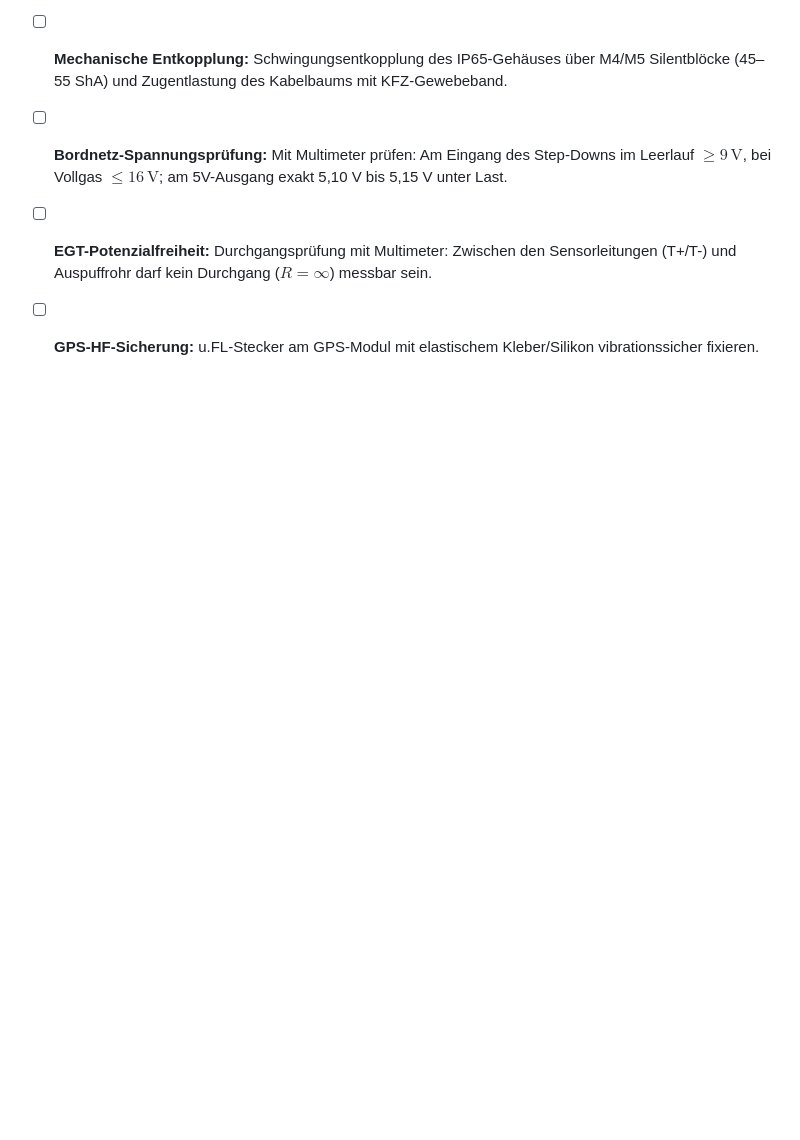
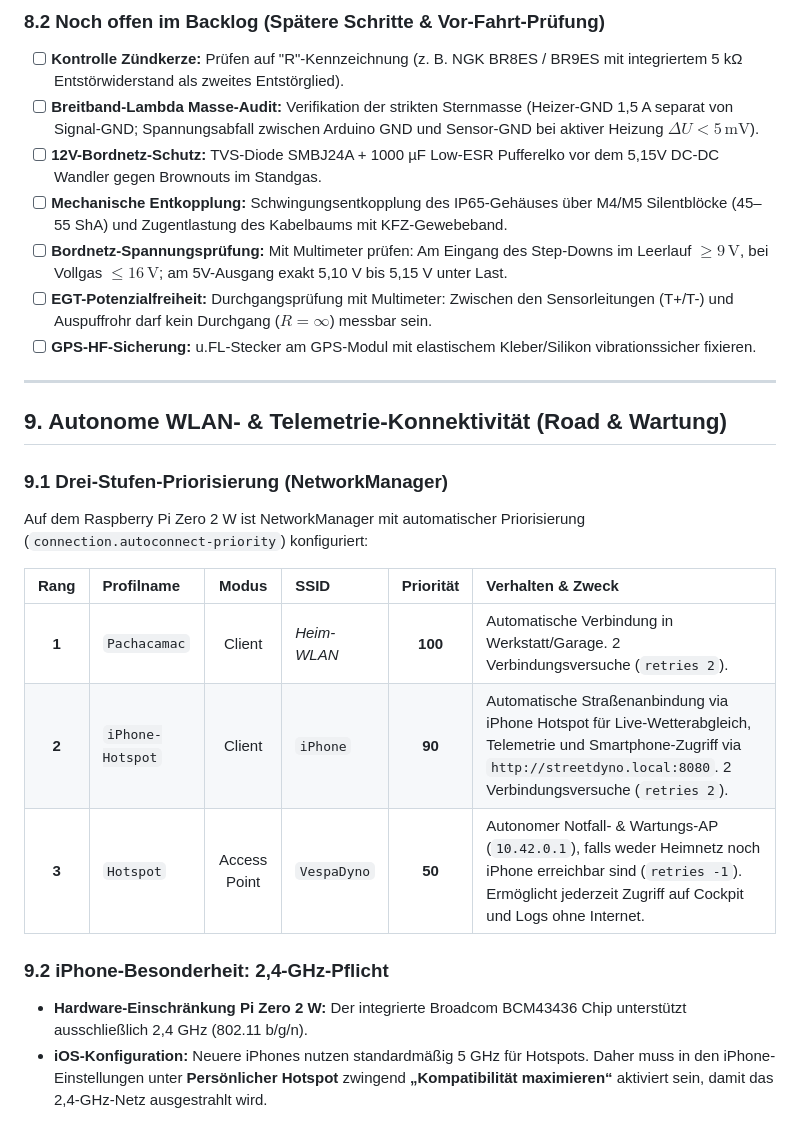
Before and after one commit to rolovsky/StreetDyno2.0, a Markdown page: HARDWARE_HARDENING.md, the part around the change. GitHub-like rendering; blank space fills up the shorter version.

Commit message:
docs: document 3-tier Wi-Fi failover hierarchy and iPhone 2.4GHz requirement

```diff
--- a/HARDWARE_HARDENING.md
+++ b/HARDWARE_HARDENING.md
@@ -271,3 +271,20 @@ Bei einer analogen 0–5 V Kennlinie (wobei 0 V = AFR 10 und 5 V = AFR 20 bedeut
 - [ ] **Bordnetz-Spannungsprüfung:** Mit Multimeter prüfen: Am Eingang des Step-Downs im Leerlauf $\ge 9\,\text{V}$, bei Vollgas $\le 16\,\text{V}$; am 5V-Ausgang exakt 5,10 V bis 5,15 V unter Last.
 - [ ] **EGT-Potenzialfreiheit:** Durchgangsprüfung mit Multimeter: Zwischen den Sensorleitungen (T+/T-) und Auspuffrohr darf kein Durchgang ($R = \infty$) messbar sein.
 - [ ] **GPS-HF-Sicherung:** u.FL-Stecker am GPS-Modul mit elastischem Kleber/Silikon vibrationssicher fixieren.
+
+---
+
+## 9. Autonome WLAN- & Telemetrie-Konnektivität (Road & Wartung)
+
+### 9.1 Drei-Stufen-Priorisierung (NetworkManager)
+Auf dem Raspberry Pi Zero 2 W ist NetworkManager mit automatischer Priorisierung (`connection.autoconnect-priority`) konfiguriert:
+
+| Rang | Profilname | Modus | SSID | Priorität | Verhalten & Zweck |
+| :---: | :--- | :---: | :--- | :---: | :--- |
+| **1** | `Pachacamac` | Client | *Heim-WLAN* | **100** | Automatische Verbindung in Werkstatt/Garage. 2 Verbindungsversuche (`retries 2`). |
+| **2** | `iPhone-Hotspot` | Client | `iPhone` | **90** | Automatische Straßenanbindung via iPhone Hotspot für Live-Wetterabgleich, Telemetrie und Smartphone-Zugriff via `http://streetdyno.local:8080`. 2 Verbindungsversuche (`retries 2`). |
+| **3** | `Hotspot` | Access Point | `VespaDyno` | **50** | Autonomer Notfall- & Wartungs-AP (`10.42.0.1`), falls weder Heimnetz noch iPhone erreichbar sind (`retries -1`). Ermöglicht jederzeit Zugriff auf Cockpit und Logs ohne Internet. |
+
+### 9.2 iPhone-Besonderheit: 2,4-GHz-Pflicht
+* **Hardware-Einschränkung Pi Zero 2 W:** Der integrierte Broadcom BCM43436 Chip unterstützt ausschließlich 2,4 GHz (802.11 b/g/n).
+* **iOS-Konfiguration:** Neuere iPhones nutzen standardmäßig 5 GHz für Hotspots. Daher muss in den iPhone-Einstellungen unter **Persönlicher Hotspot** zwingend **„Kompatibilität maximieren“** aktiviert sein, damit das 2,4-GHz-Netz ausgestrahlt wird.
```
